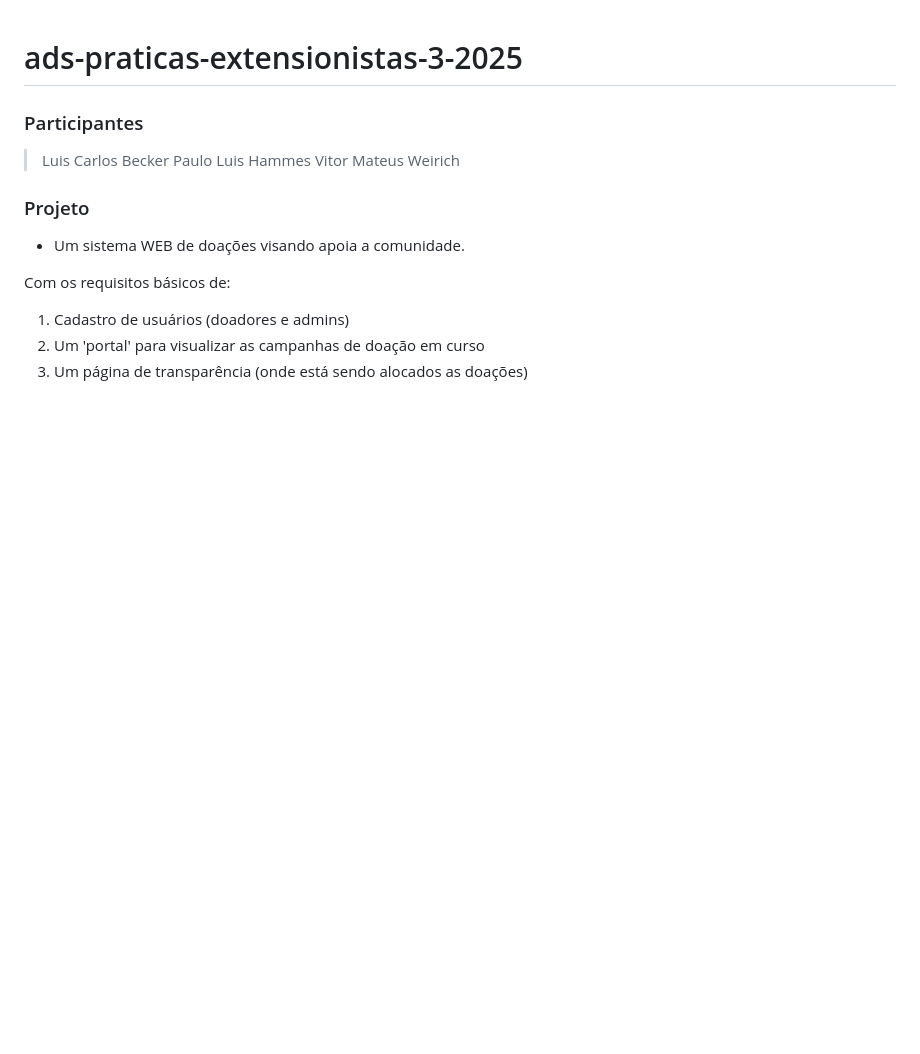
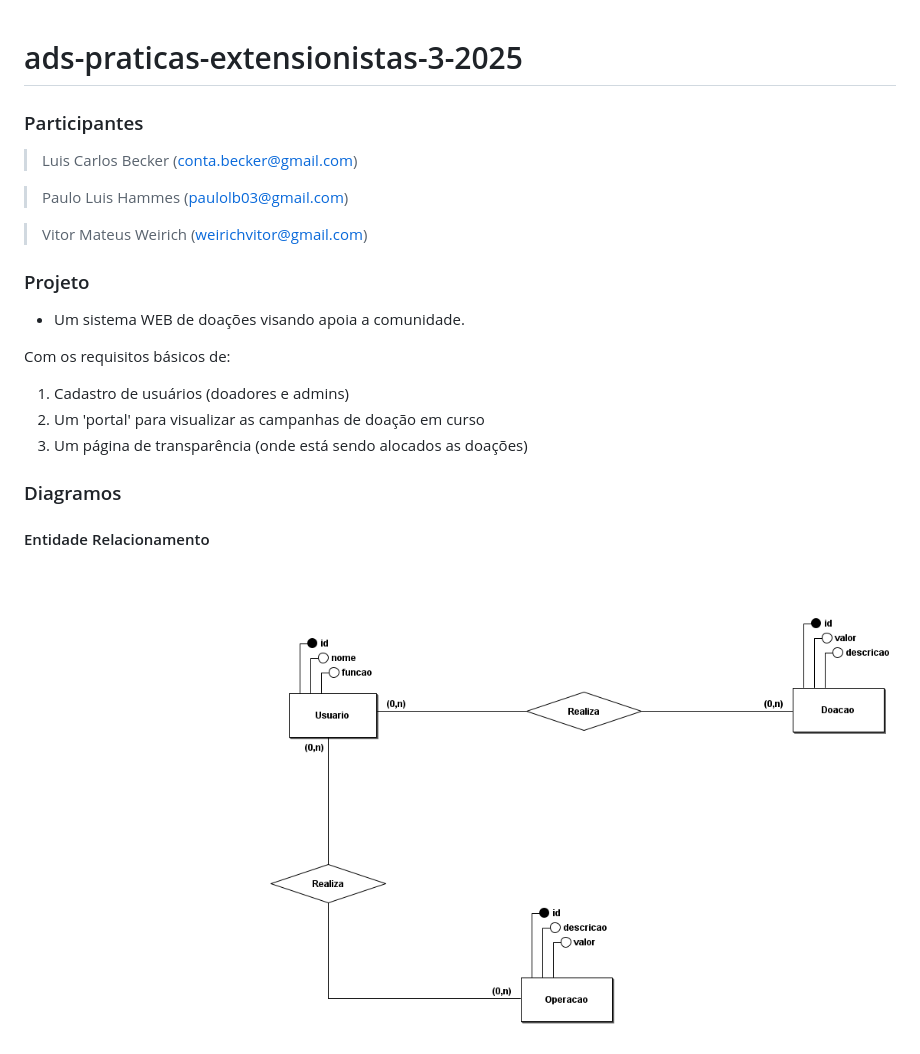
Before and after one commit to vitorweirich/ads-praticas-extensionistas-3-2025, a Markdown page: README.md, the part around the change. Rendered like a GitHub page; pictures changed too: diagramas/entidade_relacionamento.png (added); blank space fills up the shorter version.

Commit message:
Adiciona diagrama ER

```diff
--- a/README.md
+++ b/README.md
@@ -2,9 +2,11 @@
 
 ### Participantes
 
-> Luis Carlos Becker
-> Paulo Luis Hammes
-> Vitor Mateus Weirich
+> Luis Carlos Becker (conta.becker@gmail.com)
+
+> Paulo Luis Hammes (paulolb03@gmail.com)
+
+> Vitor Mateus Weirich (weirichvitor@gmail.com)
 
 ### Projeto
 
@@ -15,3 +17,9 @@ Com os requisitos básicos de:
 1. Cadastro de usuários (doadores e admins)
 2. Um 'portal' para visualizar as campanhas de doação em curso
 3. Um página de transparência (onde está sendo alocados as doações)
+
+### Diagramos
+
+#### Entidade Relacionamento
+
+![diagrama-rntidade-relacionamento](diagramas/entidade_relacionamento.png)
```
Also changed, not shown: 1 other file.
